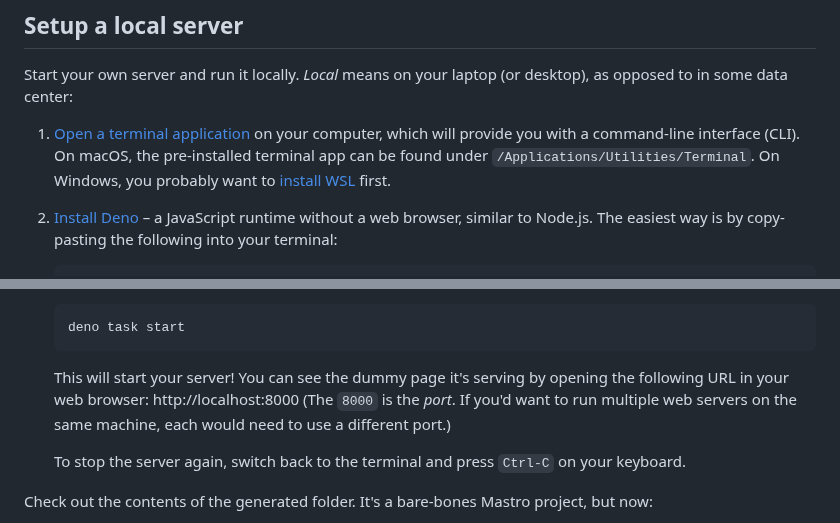
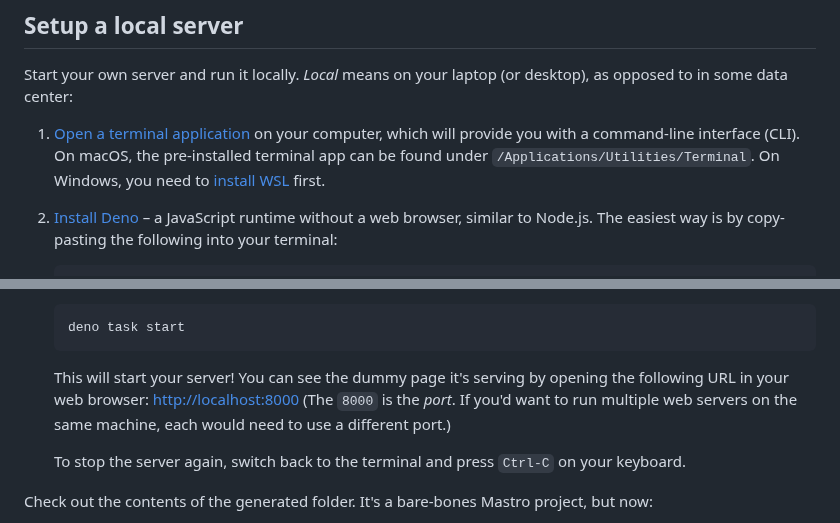
Before and after one commit to mastrojs/mastrojs.github.io, a Markdown page: data/guide/setup-mastro-cli-or-server.md, 2 parts joined by grey strips. GitHub-like rendering.

Commit message:
Update install texts

```diff
--- a/data/guide/setup-mastro-cli-or-server.md
+++ b/data/guide/setup-mastro-cli-or-server.md
@@ -13,7 +13,7 @@ Finally, you can also use the Mastro server on the command-line as a local devel
 
 Start your own server and run it locally. _Local_ means on your laptop (or desktop), as opposed to in some data center:
 
-1.  [Open a terminal application](https://developer.mozilla.org/en-US/docs/Learn_web_development/Getting_started/Environment_setup/Command_line#how_do_you_access_the_terminal) on your computer, which will provide you with a command-line interface (CLI). On macOS, the pre-installed terminal app can be found under `/Applications/Utilities/Terminal`. On Windows, you probably want to [install WSL](https://learn.microsoft.com/en-us/windows/wsl/) first.
+1.  [Open a terminal application](https://developer.mozilla.org/en-US/docs/Learn_web_development/Getting_started/Environment_setup/Command_line#how_do_you_access_the_terminal) on your computer, which will provide you with a command-line interface (CLI). On macOS, the pre-installed terminal app can be found under `/Applications/Utilities/Terminal`. On Windows, you need to [install WSL](https://learn.microsoft.com/en-us/windows/wsl/) first.
 
 2.  [Install Deno](https://docs.deno.com/runtime/getting_started/installation/) – a JavaScript runtime without a web browser, similar to Node.js. The easiest way is by copy-pasting the following into your terminal:
 
@@ -37,7 +37,7 @@ Start your own server and run it locally. _Local_ means on your laptop (or deskt
 
         deno task start
 
-    This will start your server! You can see the dummy page it's serving by opening the following URL in your web browser: http://localhost:8000 (The `8000` is the _port_. If you'd want to run multiple web servers on the same machine, each would need to use a different port.)
+    This will start your server! You can see the dummy page it's serving by opening the following URL in your web browser: [http://localhost:8000](http://localhost:8000) (The `8000` is the _port_. If you'd want to run multiple web servers on the same machine, each would need to use a different port.)
 
     To stop the server again, switch back to the terminal and press `Ctrl-C` on your keyboard.
 
```
Also changed, not shown: data/index.md (+3 -3 lines).
